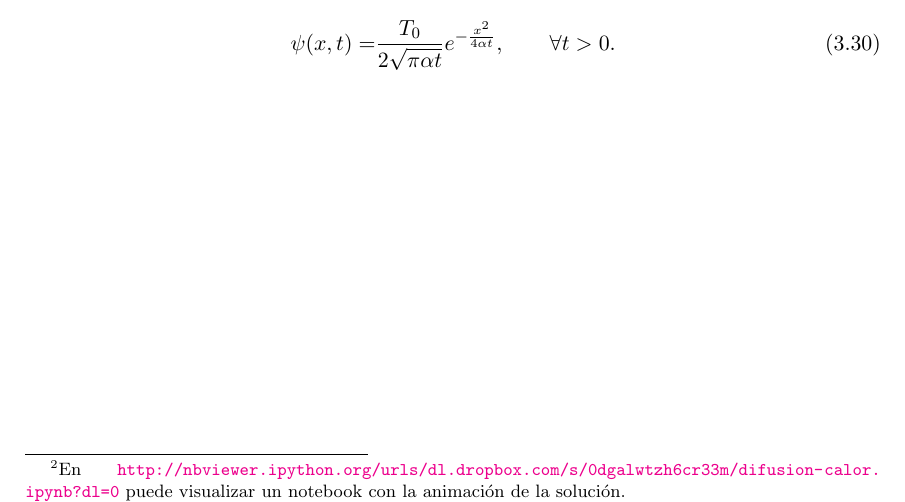
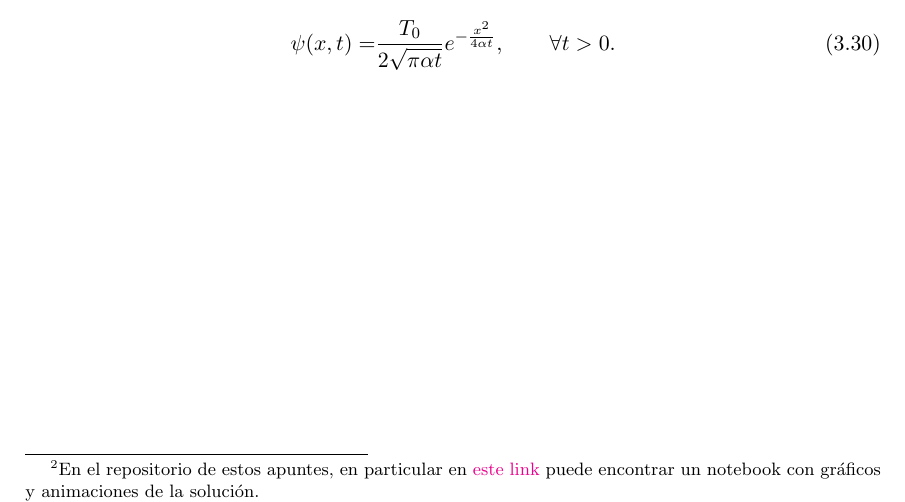
Before and after one commit to gfrubi/FM2, a LaTeX document (FM2.tex, which reads cap-EDPF.tex): part of page 25 of 115, cut so that both start at the same text. Compiled offline with pdfLaTeX.

Commit message:
nuevo link a notebook

```diff
--- a/cap-EDPF.tex
+++ b/cap-EDPF.tex
@@ -215,7 +215,7 @@ Adaptando nuestro resultado para la transformada inversa de la funci'on gaussian
 %\begin{align}
 %\psi(x,t)=&\frac{T_{0} e^{-\frac{x^2}{4 \alpha t}}}{2\pi}\int _{-\infty}^{\infty}e^{-y^2} \frac{dy}{\sqrt{\alpha t}},
 %\end{align}
-Por lo tanto, se ha hallado que\footnote{En \url{http://nbviewer.ipython.org/urls/dl.dropbox.com/s/0dgalwtzh6cr33m/difusion-calor.ipynb?dl=0} puede visualizar un notebook con la animaci'on de la soluci'on.}
+Por lo tanto, se ha hallado que\footnote{En el repositorio de estos apuntes, en particular en \href{https://github.com/gfrubi/FM2/blob/master/Notebooks/Ejemplo-Difusion-Calor-1D.ipynb}{este link} puede encontrar un notebook con gráficos y animaciones de la soluci'on.}
 \begin{align}
 \psi(x,t)=&\frac{T_{0}}{2\sqrt{\pi \alpha t}}e^{-\frac{x^2}{4 \alpha t}},\qquad \forall t>0.
 \end{align}
```
Also changed, not shown: FM2.pdf.
